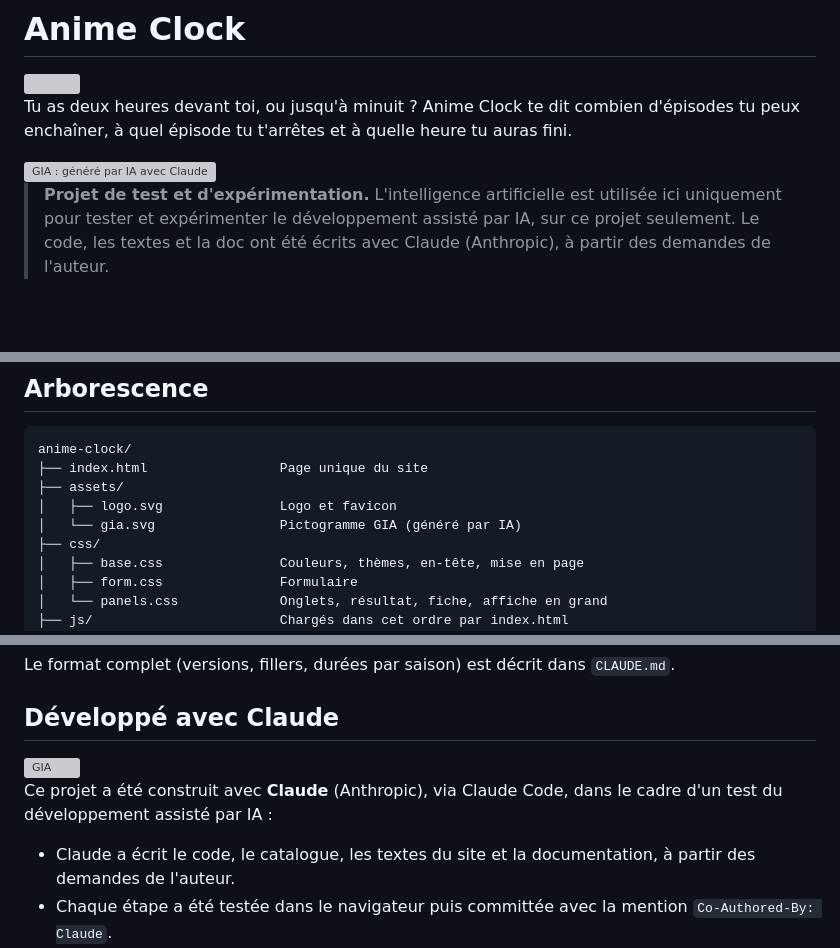
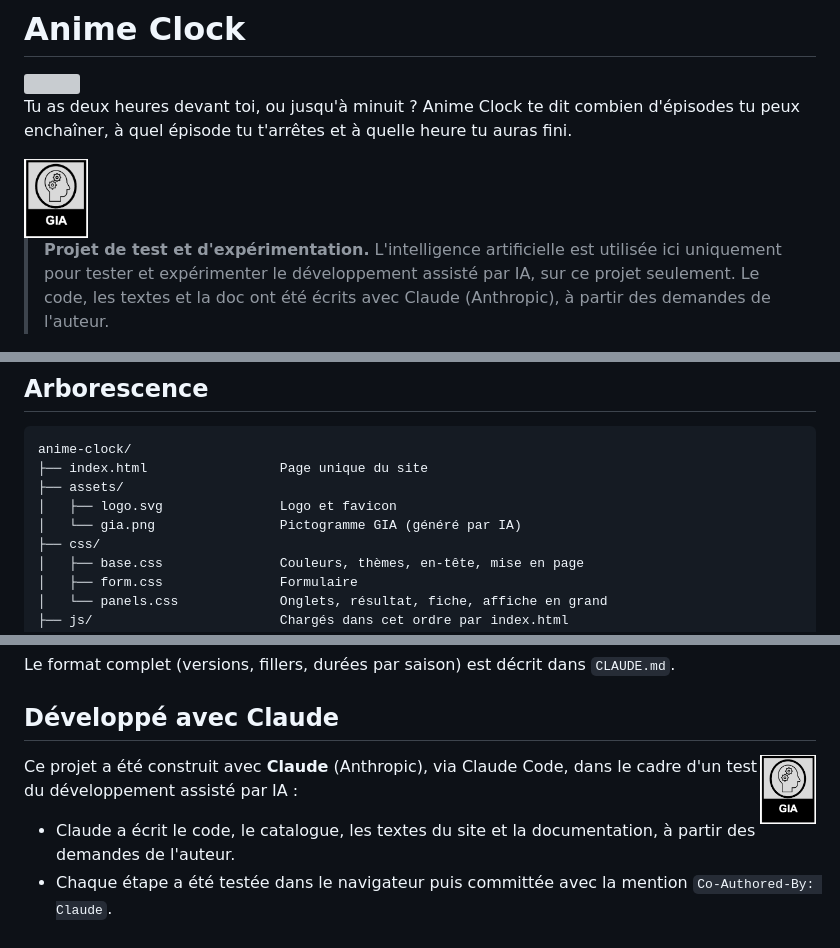
Before and after one commit to ProgrameurGentil/Anime-Clock, a Markdown page: README.md, 3 parts joined by grey strips. Rendered like a GitHub page; pictures changed too: assets/gia.png (added); blank space fills up the shorter version; grey boxes are pictures that could not be loaded.

Commit message:
Pictogramme GIA fourni par l'auteur, affiché en petit dans le README
Co-Authored-By: Claude Opus 5.5 <noreply@anthropic.com>

```diff
--- a/README.md
+++ b/README.md
@@ -4,7 +4,7 @@
 
 Tu as deux heures devant toi, ou jusqu'à minuit ? Anime Clock te dit combien d'épisodes tu peux enchaîner, à quel épisode tu t'arrêtes et à quelle heure tu auras fini.
 
-<img src="assets/gia.svg" alt="GIA : généré par IA avec Claude" width="176">
+<img src="assets/gia.png" alt="Pictogramme GIA : contenu généré par IA" width="64">
 
 > **Projet de test et d'expérimentation.**
 > L'intelligence artificielle est utilisée ici uniquement pour tester et expérimenter le développement assisté par IA, sur ce projet seulement. Le code, les textes et la doc ont été écrits avec Claude (Anthropic), à partir des demandes de l'auteur.
@@ -65,7 +65,7 @@ anime-clock/
 ├── index.html                 Page unique du site
 ├── assets/
 │   ├── logo.svg               Logo et favicon
-│   └── gia.svg                Pictogramme GIA (généré par IA)
+│   └── gia.png                Pictogramme GIA (généré par IA)
 ├── css/
 │   ├── base.css               Couleurs, thèmes, en-tête, mise en page
 │   ├── form.css               Formulaire
@@ -124,7 +124,7 @@ Le format complet (versions, fillers, durées par saison) est décrit dans `CLAU
 
 ## Développé avec Claude
 
-<img src="assets/gia.svg" alt="GIA" width="132" align="right">
+<img src="assets/gia.png" alt="Pictogramme GIA" width="56" align="right">
 
 Ce projet a été construit avec **Claude** (Anthropic), via Claude Code, dans le cadre d'un test du développement assisté par IA :
 
```
Also changed, not shown: CLAUDE.md (+2 -2 lines), docs/REPRISE.md (+2 -1 lines), 1 other file.
